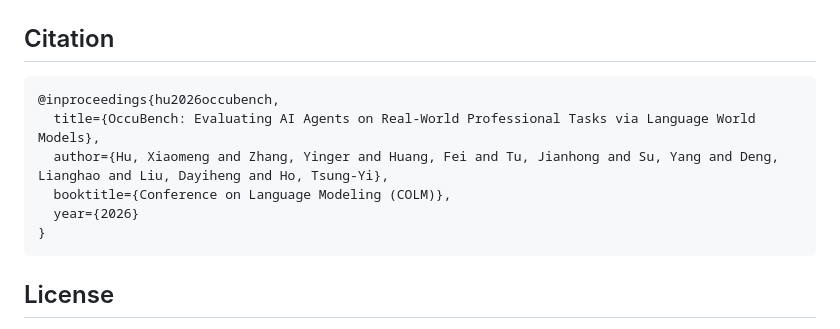
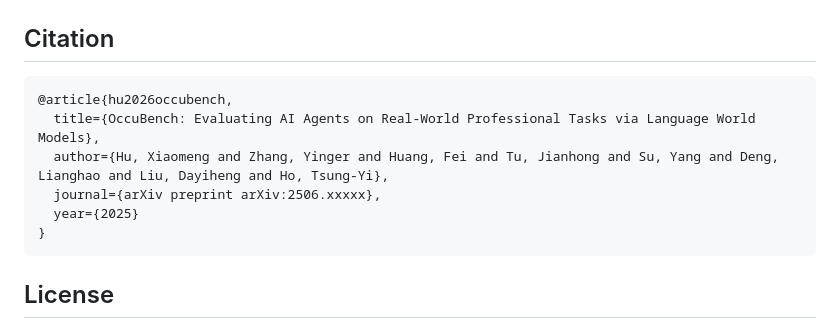
Before and after one commit to GregxmHu/OccuBench, a Markdown page: README.md, the part around the change. Rendered like a GitHub page.

Commit message:
Fix citation: change from COLM @inproceedings to arXiv @article

````diff
--- a/README.md
+++ b/README.md
@@ -205,11 +205,11 @@ Each line in `results.jsonl` contains:
 ## Citation
 
 ```bibtex
-@inproceedings{hu2026occubench,
+@article{hu2026occubench,
   title={OccuBench: Evaluating AI Agents on Real-World Professional Tasks via Language World Models},
   author={Hu, Xiaomeng and Zhang, Yinger and Huang, Fei and Tu, Jianhong and Su, Yang and Deng, Lianghao and Liu, Dayiheng and Ho, Tsung-Yi},
-  booktitle={Conference on Language Modeling (COLM)},
-  year={2026}
+  journal={arXiv preprint arXiv:2506.xxxxx},
+  year={2025}
 }
 ```
 
````
